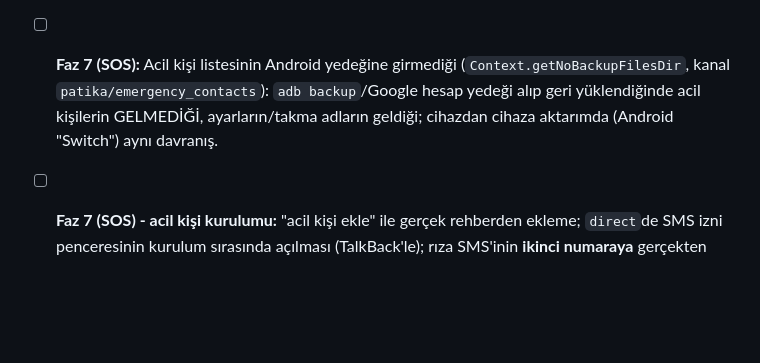
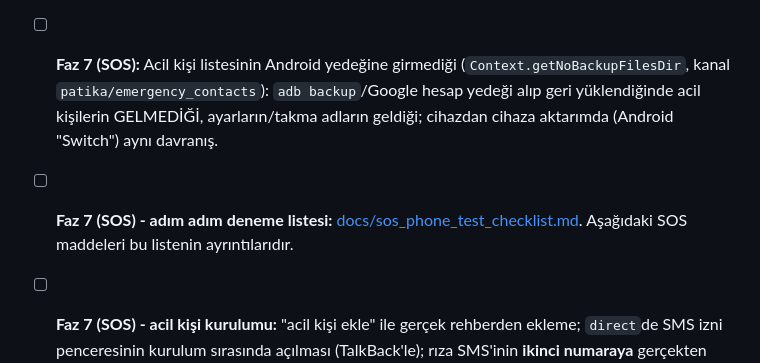
Before and after one commit to emrealmaa/patika-app, a Markdown page: CLAUDE.md, the part around the change. Drawn GitHub-style; blank space fills up the shorter version.

```diff
--- a/CLAUDE.md
+++ b/CLAUDE.md
@@ -111,6 +111,9 @@ birikiyor. Yeni yazılan her cihaza bağlı özellik buraya madde olarak eklenir
   `adb backup`/Google hesap yedeği alıp geri yüklendiğinde acil kişilerin
   GELMEDİĞİ, ayarların/takma adların geldiği; cihazdan cihaza aktarımda
   (Android "Switch") aynı davranış.
+- [ ] **Faz 7 (SOS) - adım adım deneme listesi:**
+  [docs/sos_phone_test_checklist.md](docs/sos_phone_test_checklist.md).
+  Aşağıdaki SOS maddeleri bu listenin ayrıntılarıdır.
 - [ ] **Faz 7 (SOS) - acil kişi kurulumu:** "acil kişi ekle" ile gerçek
   rehberden ekleme; `direct`de SMS izni penceresinin kurulum sırasında
   açılması (TalkBack'le); rıza SMS'inin **ikinci numaraya** gerçekten
```
Also changed, not shown: docs/sos_phone_test_checklist.md (added, +116 -0 lines).
